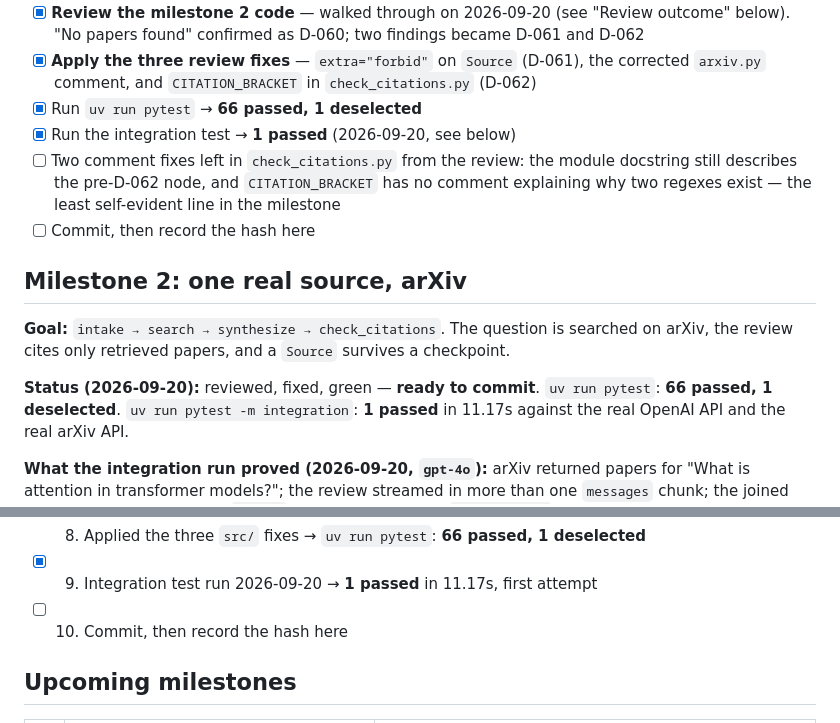
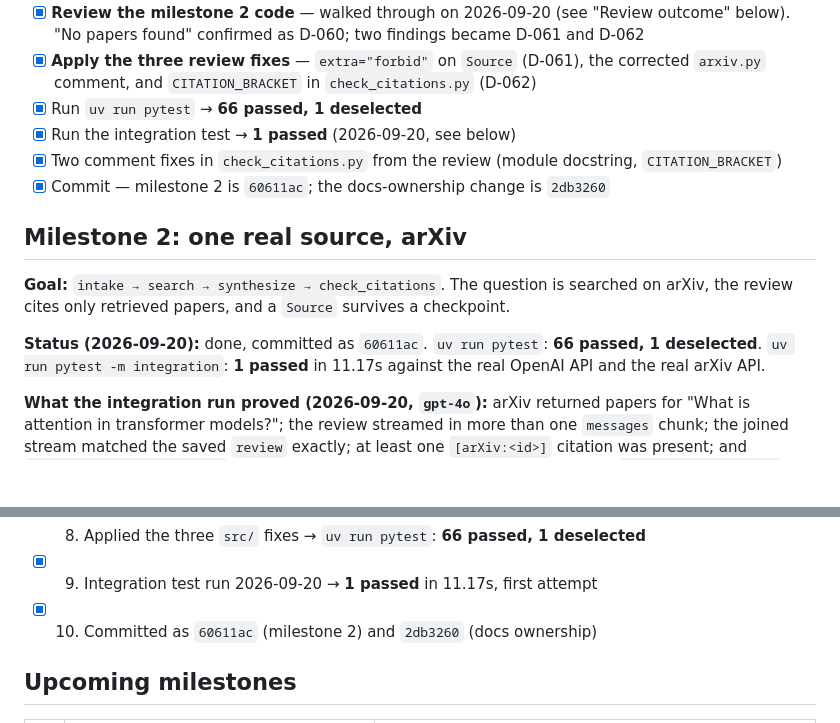
Before and after one commit to yexj123/deep-research, a Markdown page: docs/progress.md, 2 parts joined by grey strips. Drawn GitHub-style; blank space fills up the shorter version.

Commit message:
Record milestone 2 commit hashes in the progress tracker
Co-Authored-By: Claude Opus 5 <noreply@anthropic.com>

```diff
--- a/docs/progress.md
+++ b/docs/progress.md
@@ -25,17 +25,15 @@ Backed by `CLAUDE.md`, the output style, and `Edit(/tests/**)`, `Edit(/docs/**)`
       `arxiv.py` comment, and `CITATION_BRACKET` in `check_citations.py` (D-062)
 - [x] Run `uv run pytest` → **66 passed, 1 deselected**
 - [x] Run the integration test → **1 passed** (2026-09-20, see below)
-- [ ] Two comment fixes left in `check_citations.py` from the review: the module docstring still
-      describes the pre-D-062 node, and `CITATION_BRACKET` has no comment explaining why two
-      regexes exist — the least self-evident line in the milestone
-- [ ] Commit, then record the hash here
+- [x] Two comment fixes in `check_citations.py` from the review (module docstring, `CITATION_BRACKET`)
+- [x] Commit — milestone 2 is `60611ac`; the docs-ownership change is `2db3260`
 
 ## Milestone 2: one real source, arXiv
 
 **Goal:** `intake → search → synthesize → check_citations`. The question is searched on arXiv,
 the review cites only retrieved papers, and a `Source` survives a checkpoint.
 
-**Status (2026-09-20):** reviewed, fixed, green — **ready to commit**. `uv run pytest`:
+**Status (2026-09-20):** done, committed as `60611ac`. `uv run pytest`:
 **66 passed, 1 deselected**. `uv run pytest -m integration`: **1 passed** in 11.17s against the real
 OpenAI API and the real arXiv API.
 
@@ -98,7 +96,7 @@ outcome above. Kept here as the record of what wasn't yours:
 - [x] 7. Reviewed (2026-09-20) → D-060, D-061, D-062; tests for the last two written and red
 - [x] 8. Applied the three `src/` fixes → `uv run pytest`: **66 passed, 1 deselected**
 - [x] 9. Integration test run 2026-09-20 → **1 passed** in 11.17s, first attempt
-- [ ] 10. Commit, then record the hash here
+- [x] 10. Committed as `60611ac` (milestone 2) and `2db3260` (docs ownership)
 
 ## Upcoming milestones
 
```
